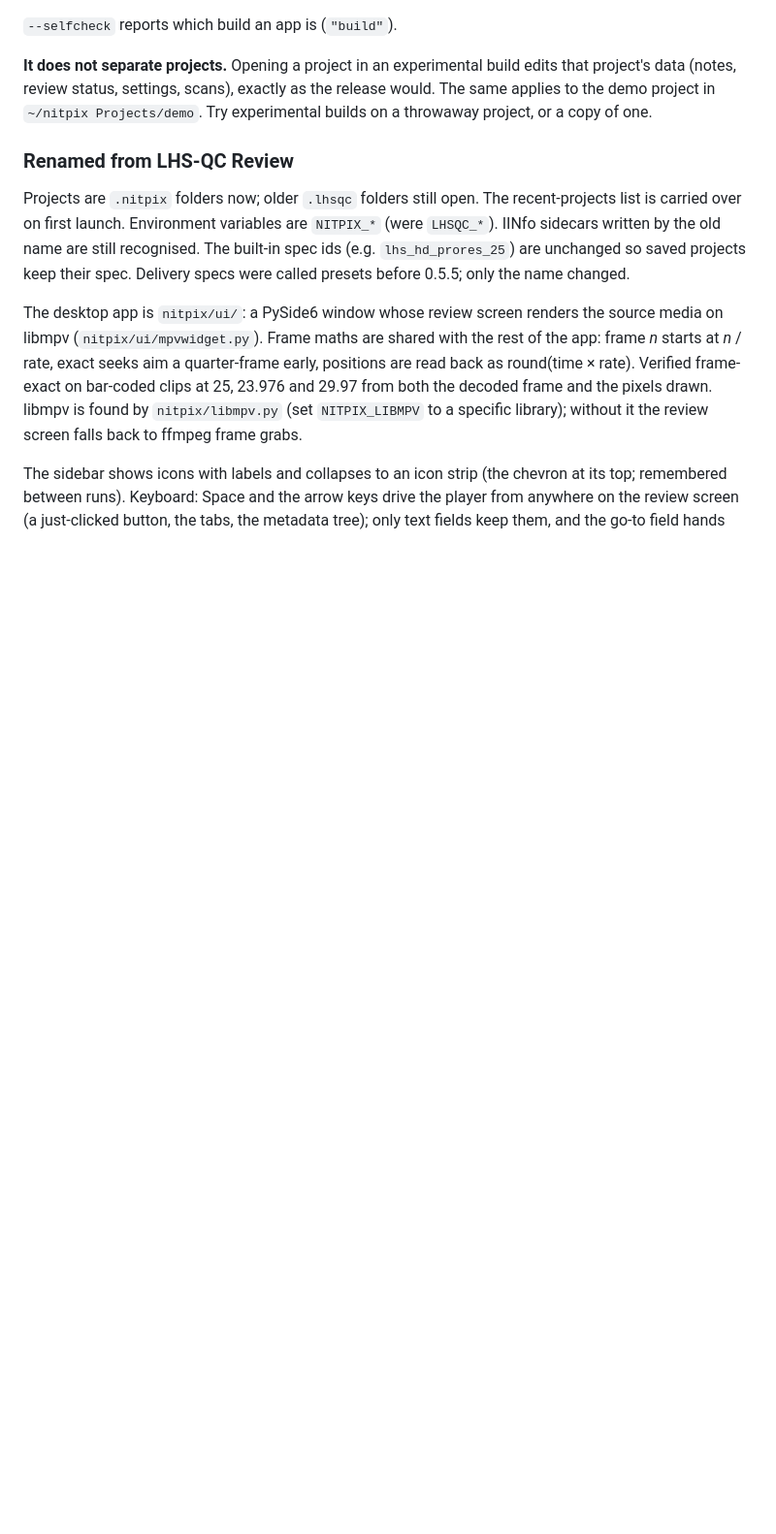
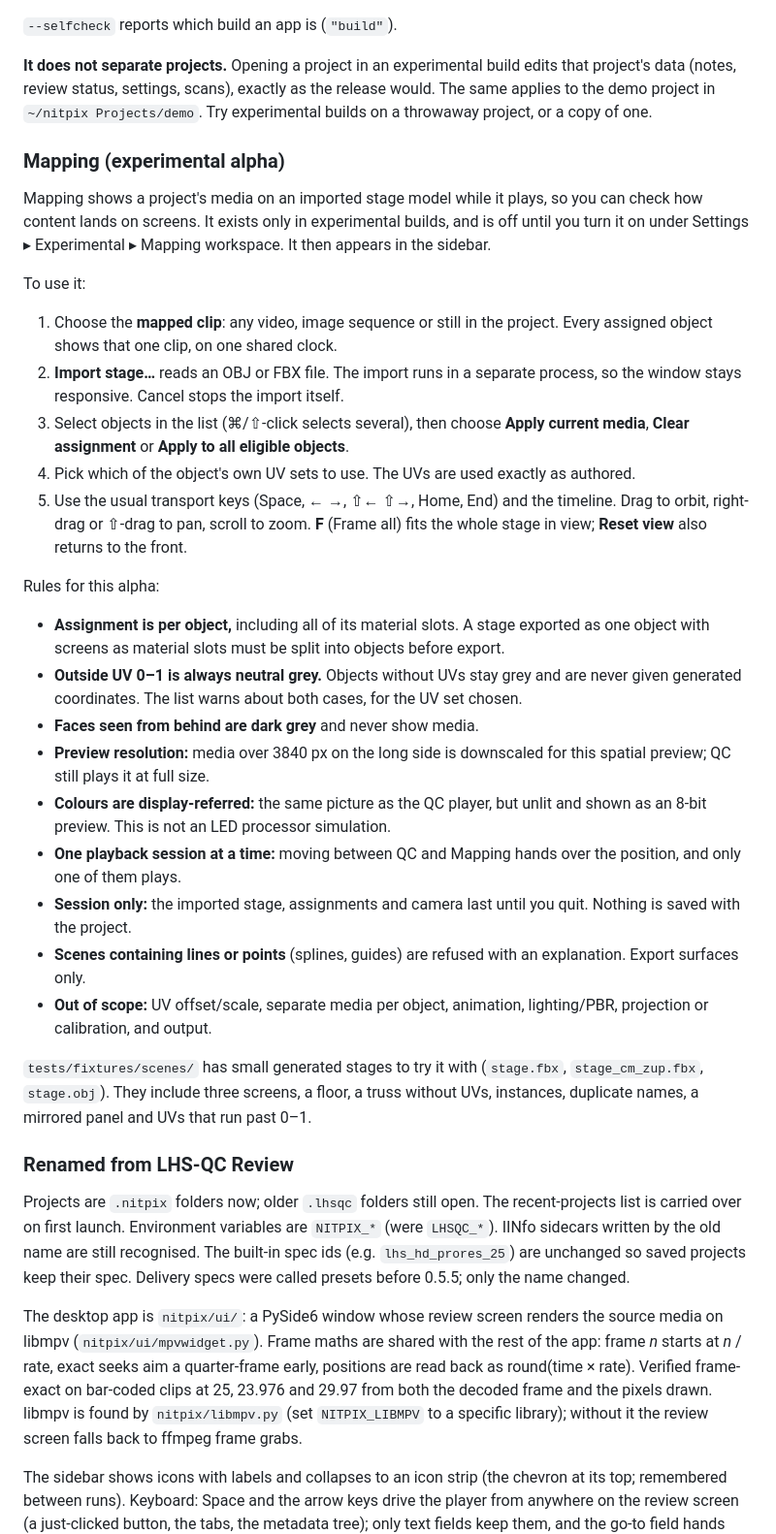
Before and after one commit to ProductionVideo/nitpix, a Markdown page: README.md, the part around the change. Shown at 97% size. Rendered like a GitHub page; blank space fills up the shorter version.

Commit message:
README: the Mapping alpha, its rules and limits
Co-Authored-By: Claude Opus 5.5 <noreply@anthropic.com>

```diff
--- a/README.md
+++ b/README.md
@@ -74,6 +74,32 @@ What an experimental build keeps separate:
 `--selfcheck` reports which build an app is (`"build"`).
 
 **It does not separate projects.** Opening a project in an experimental build edits that project's data (notes, review status, settings, scans), exactly as the release would. The same applies to the demo project in `~/nitpix Projects/demo`. Try experimental builds on a throwaway project, or a copy of one.
+
+### Mapping (experimental alpha)
+
+Mapping shows a project's media on an imported stage model while it plays, so you can check how content lands on screens. It exists only in experimental builds, and is off until you turn it on under Settings ▸ Experimental ▸ Mapping workspace. It then appears in the sidebar.
+
+To use it:
+
+1. Choose the **mapped clip**: any video, image sequence or still in the project. Every assigned object shows that one clip, on one shared clock.
+2. **Import stage…** reads an OBJ or FBX file. The import runs in a separate process, so the window stays responsive. Cancel stops the import itself.
+3. Select objects in the list (⌘/⇧-click selects several), then choose **Apply current media**, **Clear assignment** or **Apply to all eligible objects**.
+4. Pick which of the object's own UV sets to use. The UVs are used exactly as authored.
+5. Use the usual transport keys (Space, ← →, ⇧← ⇧→, Home, End) and the timeline. Drag to orbit, right-drag or ⇧-drag to pan, scroll to zoom. **F** (Frame all) fits the whole stage in view; **Reset view** also returns to the front.
+
+Rules for this alpha:
+
+- **Assignment is per object,** including all of its material slots. A stage exported as one object with screens as material slots must be split into objects before export.
+- **Outside UV 0–1 is always neutral grey.** Objects without UVs stay grey and are never given generated coordinates. The list warns about both cases, for the UV set chosen.
+- **Faces seen from behind are dark grey** and never show media.
+- **Preview resolution:** media over 3840 px on the long side is downscaled for this spatial preview; QC still plays it at full size.
+- **Colours are display-referred:** the same picture as the QC player, but unlit and shown as an 8-bit preview. This is not an LED processor simulation.
+- **One playback session at a time:** moving between QC and Mapping hands over the position, and only one of them plays.
+- **Session only:** the imported stage, assignments and camera last until you quit. Nothing is saved with the project.
+- **Scenes containing lines or points** (splines, guides) are refused with an explanation. Export surfaces only.
+- **Out of scope:** UV offset/scale, separate media per object, animation, lighting/PBR, projection or calibration, and output.
+
+`tests/fixtures/scenes/` has small generated stages to try it with (`stage.fbx`, `stage_cm_zup.fbx`, `stage.obj`). They include three screens, a floor, a truss without UVs, instances, duplicate names, a mirrored panel and UVs that run past 0–1.
 
 ### Renamed from LHS-QC Review
 
```
